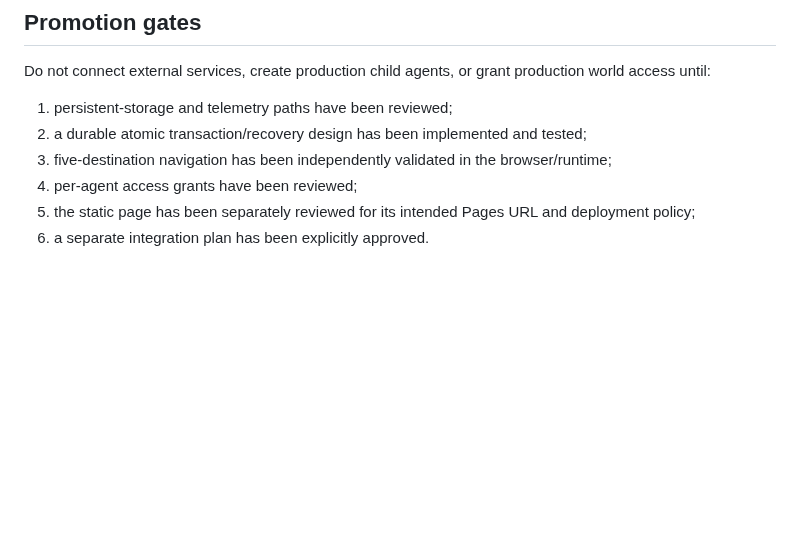
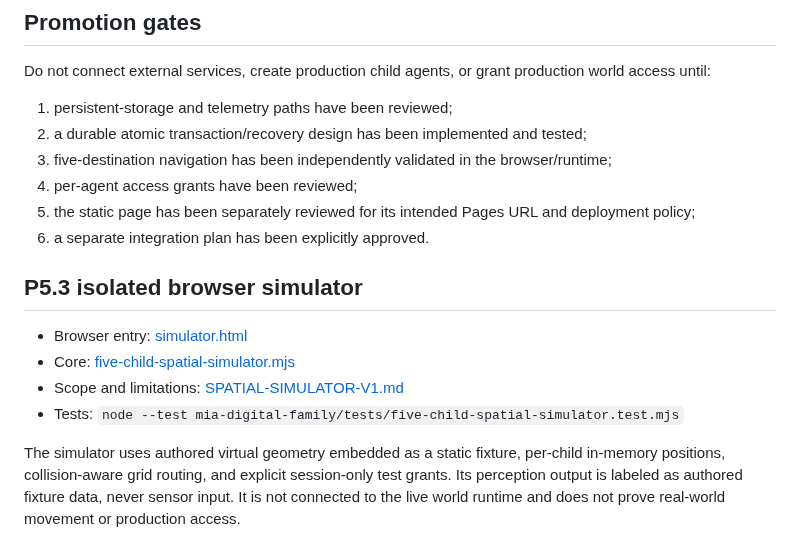
Before and after one commit to ZEEFSEE/ZEE, a Markdown page: mia-digital-family/README.md, the part around the change. Drawn GitHub-style; blank space fills up the shorter version.

Commit message:
Document isolated five-child browser simulator

```diff
--- a/mia-digital-family/README.md
+++ b/mia-digital-family/README.md
@@ -39,3 +39,11 @@ Do not connect external services, create production child agents, or grant produ
 4. per-agent access grants have been reviewed;
 5. the static page has been separately reviewed for its intended Pages URL and deployment policy;
 6. a separate integration plan has been explicitly approved.
+
+## P5.3 isolated browser simulator
+- Browser entry: [simulator.html](./simulator.html)
+- Core: [five-child-spatial-simulator.mjs](./runtime/five-child-spatial-simulator.mjs)
+- Scope and limitations: [SPATIAL-SIMULATOR-V1.md](./SPATIAL-SIMULATOR-V1.md)
+- Tests: `node --test mia-digital-family/tests/five-child-spatial-simulator.test.mjs`
+
+The simulator uses authored virtual geometry embedded as a static fixture, per-child in-memory positions, collision-aware grid routing, and explicit session-only test grants. Its perception output is labeled as authored fixture data, never sensor input. It is not connected to the live world runtime and does not prove real-world movement or production access.
```
